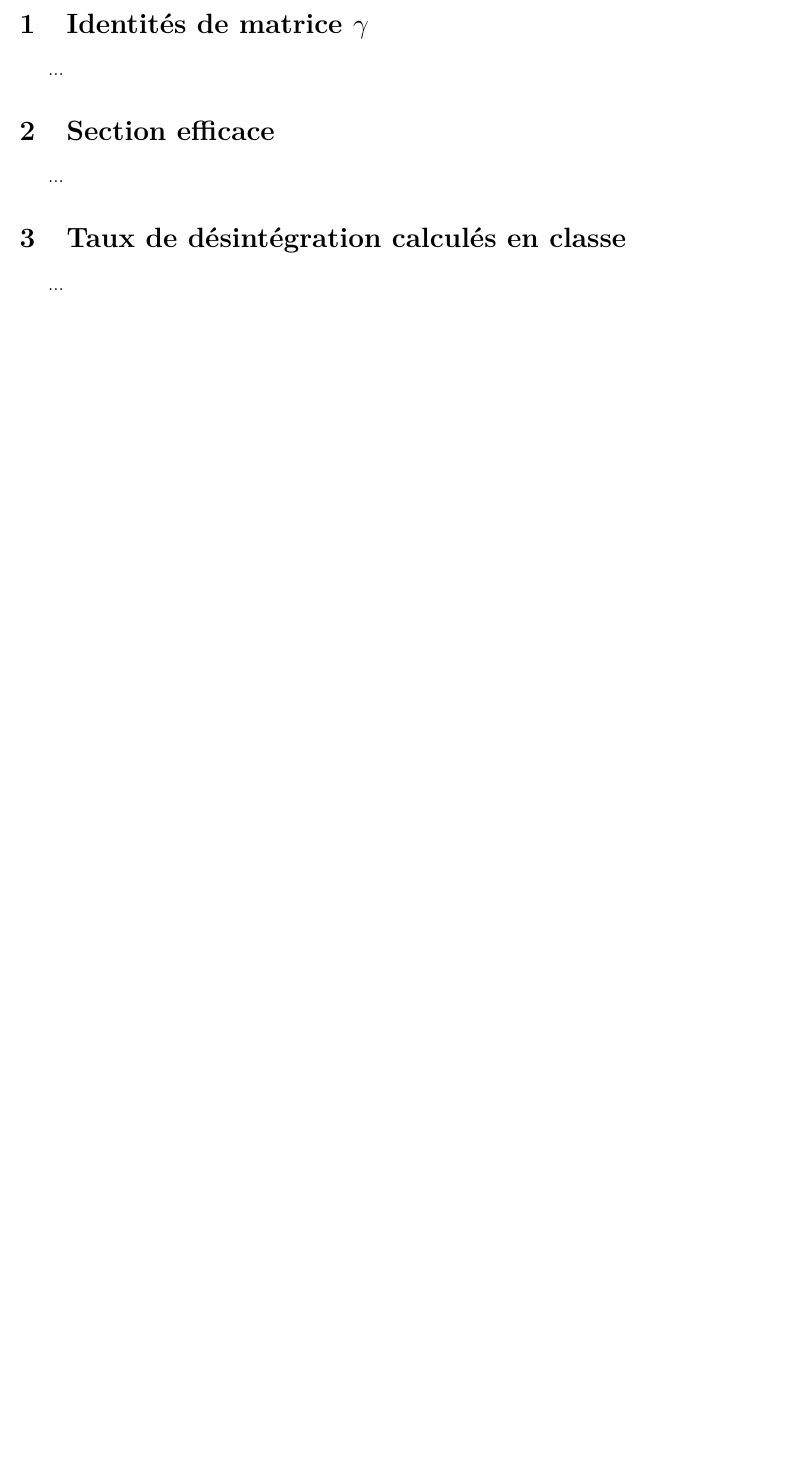
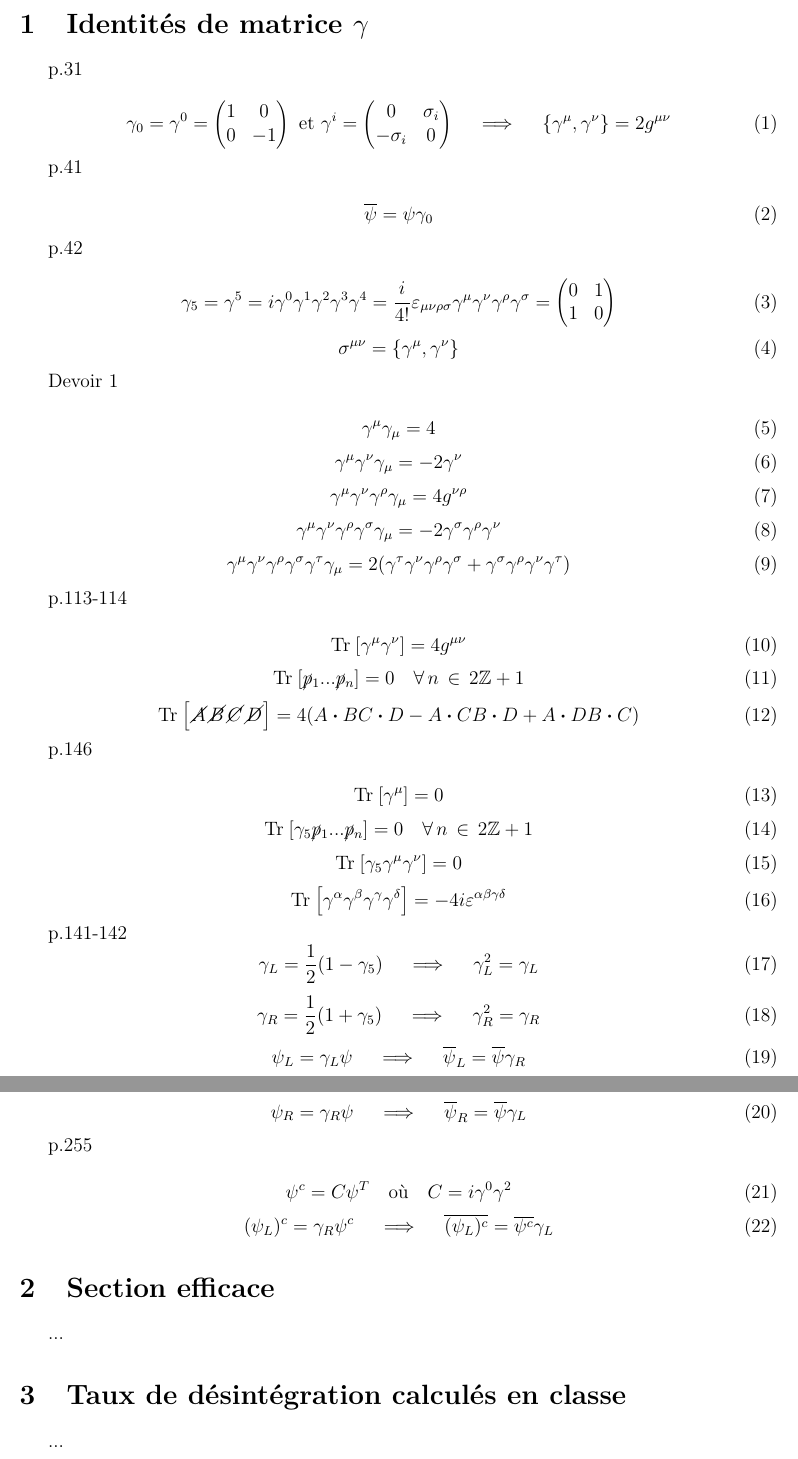
Before and after one commit to OlDenis/R-sum-PHY6650, a LaTeX document (main.tex): part of page 2 of 2 before the commit and two parts of pages 2 and 3 of 3 after it, the two joined at a grey line, cut so that both start at the same text, the shorter picture padded with empty space. Compiled offline with pdfLaTeX.

Commit message:
matrices gamma

```diff
--- a/main.tex
+++ b/main.tex
@@ -48,6 +48,9 @@
 \newcommand{\der}[2]{\frac{\text{d} #1}{\text{d} #2}}
 \newcommand{\pder}[2]{\frac{\partial #1}{\partial #2}}
 \newcommand{\dif}[1]{\text{d}#1}
+\newcommand{\Tr}[1]{\mathrm{Tr}\hspace{1pt}\left[#1\right]}
+\newcommand{\bdot}[0]{\boldsymbol{\cdot}}
+
 
 \begin{document}
 %\tableofcontents
@@ -57,7 +60,94 @@
 \newpage
 
 \section{Identités de matrice $\gamma$}
-...
+p.31\\
+\begin{equation}
+  \gamma_0 = \gamma^0 = \begin{pmatrix}
+    1 & 0 \\
+    0 & -1\\
+\end{pmatrix} \text{  et   } \gamma^i = \begin{pmatrix}
+  0 & \sigma_i \\
+  -\sigma_i & 0\\
+\end{pmatrix} \quad \implies \quad \{\gamma^\mu, \gamma^\nu\} = 2 g^{\mu\nu}
+\end{equation}
+
+p.41 \\
+\begin{equation}
+  \overline{\psi} = \psi\gamma_0
+\end{equation}
+
+p.42 \\
+\begin{equation}
+  \gamma_5 = \gamma^5 = i\gamma^0\gamma^1\gamma^2\gamma^3\gamma^4 = \frac{i}{4!}\varepsilon_{\mu\nu\rho\sigma}\gamma^\mu\gamma^\nu\gamma^\rho\gamma^\sigma=\begin{pmatrix}0 & 1 \\ 1 & 0\\
+\end{pmatrix}
+\end{equation}
+\begin{equation}
+  \sigma^{\mu\nu} = \{\gamma^\mu,\gamma^\nu\}
+\end{equation}
+
+Devoir 1 \\
+\begin{equation}
+  \gamma^\mu\gamma_\mu = 4
+\end{equation}
+\begin{equation}
+  \gamma^\mu\gamma^\nu\gamma_\mu = -2\gamma^\nu
+\end{equation}
+\begin{equation}
+  \gamma^\mu\gamma^\nu\gamma^\rho\gamma_\mu = 4g^{\nu\rho}
+\end{equation}
+\begin{equation}
+  \gamma^\mu\gamma^\nu\gamma^\rho\gamma^\sigma\gamma_\mu = -2\gamma^\sigma\gamma^\rho\gamma^\nu
+\end{equation}
+\begin{equation}
+  \gamma^\mu\gamma^\nu\gamma^\rho\gamma^\sigma\gamma^\tau\gamma_\mu = 2(\gamma^\tau\gamma^\nu\gamma^\rho\gamma^\sigma + \gamma^\sigma\gamma^\rho\gamma^\nu\gamma^\tau)
+\end{equation}
+
+p.113-114 \\
+\begin{equation}
+  \Tr{\gamma^\mu\gamma^\nu} = 4g^{\mu\nu}
+\end{equation}
+\begin{equation}
+  \Tr{\cancel{p}_1...\cancel{p}_n} = 0 \quad \forall\, n\, \in \, 2\Z+1
+\end{equation}
+\begin{equation}
+  \Tr{\cancel{A}\cancel{B}\cancel{C}\cancel{D}} = 4(A\bdot B C \bdot D - A \bdot C B \bdot D + A \bdot D B \bdot C )
+\end{equation}
+
+p.146 \\
+\begin{equation}
+  \Tr{\gamma^\mu} = 0
+\end{equation}
+\begin{equation}
+  \Tr{\gamma_5\cancel{p}_1...\cancel{p}_n} = 0 \quad \forall\, n\, \in \, 2\Z+1
+\end{equation}
+\begin{equation}
+  \Tr{\gamma_5\gamma^\mu\gamma^\nu} = 0
+\end{equation}
+\begin{equation}
+  \Tr{\gamma^\alpha\gamma^\beta\gamma^\gamma\gamma^\delta} = -4i\varepsilon^{\alpha\beta\gamma\delta}
+\end{equation}
+
+p.141-142
+\begin{equation}
+  \gamma_L = \frac{1}{2}(1-\gamma_5) \quad \implies \quad \gamma_L^2 = \gamma_L
+\end{equation}
+\begin{equation}
+  \gamma_R = \frac{1}{2}(1+\gamma_5) \quad \implies \quad \gamma_R^2 = \gamma_R
+\end{equation}
+\begin{equation}
+  \psi_L = \gamma_L\psi \quad \implies \quad \overline{\psi}_L = \overline{\psi}\gamma_R
+\end{equation}
+\begin{equation}
+  \psi_R = \gamma_R\psi \quad \implies \quad \overline{\psi}_R = \overline{\psi}\gamma_L
+\end{equation}
+
+p.255 \\
+\begin{equation}
+  \psi^c = C\psi^T \quad \text{où} \quad C = i\gamma^0\gamma^2
+\end{equation}
+\begin{equation}
+  (\psi_L)^c = \gamma_R\psi^c \quad \implies \quad \overline{(\psi_L)^c} = \overline{\psi^c}\gamma_L
+\end{equation}
 
 \section{Section efficace}
 ...
```
Also changed, not shown: main.tex (8 more changed lines).
